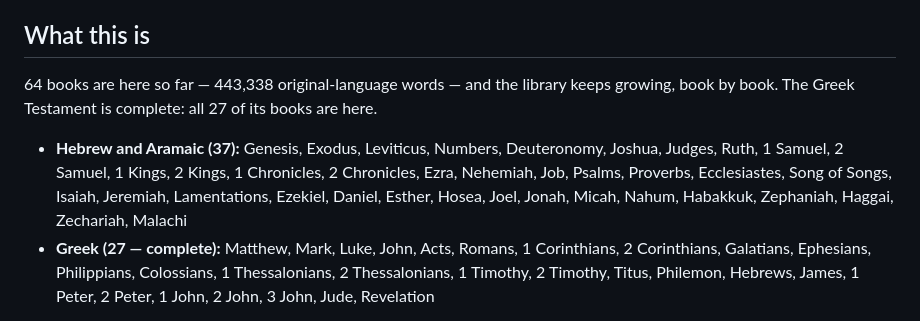
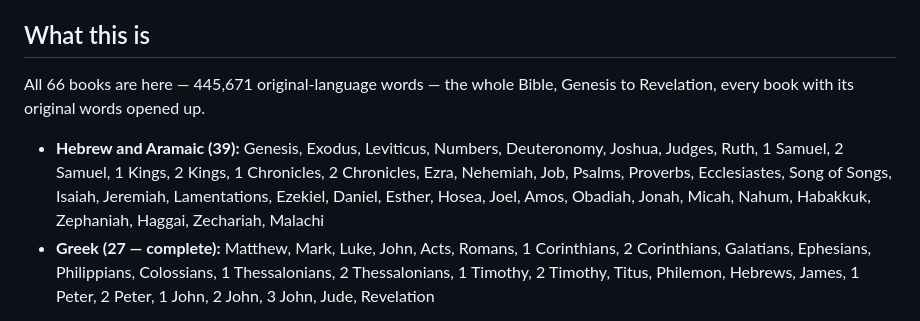
Before and after one commit to jesuslovestyler/Study-Bible, a Markdown page: README.md, the part around the change. Rendered like a GitHub page.

Commit message:
README: all 66 books, 445,671 words — the Study Bible complete

```diff
--- a/README.md
+++ b/README.md
@@ -7,9 +7,9 @@ A word-by-word interlinear study Bible in Greek, Hebrew, and Aramaic — **relea
 
 ## What this is
 
-64 books are here so far — 443,338 original-language words — and the library keeps growing, book by book. The Greek Testament is complete: all 27 of its books are here.
+All 66 books are here — 445,671 original-language words — the whole Bible, Genesis to Revelation, every book with its original words opened up.
 
-- **Hebrew and Aramaic (37):** Genesis, Exodus, Leviticus, Numbers, Deuteronomy, Joshua, Judges, Ruth, 1 Samuel, 2 Samuel, 1 Kings, 2 Kings, 1 Chronicles, 2 Chronicles, Ezra, Nehemiah, Job, Psalms, Proverbs, Ecclesiastes, Song of Songs, Isaiah, Jeremiah, Lamentations, Ezekiel, Daniel, Esther, Hosea, Joel, Jonah, Micah, Nahum, Habakkuk, Zephaniah, Haggai, Zechariah, Malachi
+- **Hebrew and Aramaic (39):** Genesis, Exodus, Leviticus, Numbers, Deuteronomy, Joshua, Judges, Ruth, 1 Samuel, 2 Samuel, 1 Kings, 2 Kings, 1 Chronicles, 2 Chronicles, Ezra, Nehemiah, Job, Psalms, Proverbs, Ecclesiastes, Song of Songs, Isaiah, Jeremiah, Lamentations, Ezekiel, Daniel, Esther, Hosea, Joel, Amos, Obadiah, Jonah, Micah, Nahum, Habakkuk, Zephaniah, Haggai, Zechariah, Malachi
 - **Greek (27 — complete):** Matthew, Mark, Luke, John, Acts, Romans, 1 Corinthians, 2 Corinthians, Galatians, Ephesians, Philippians, Colossians, 1 Thessalonians, 2 Thessalonians, 1 Timothy, 2 Timothy, Titus, Philemon, Hebrews, James, 1 Peter, 2 Peter, 1 John, 2 John, 3 John, Jude, Revelation
 
 **Every single word carries all of this:**
```
